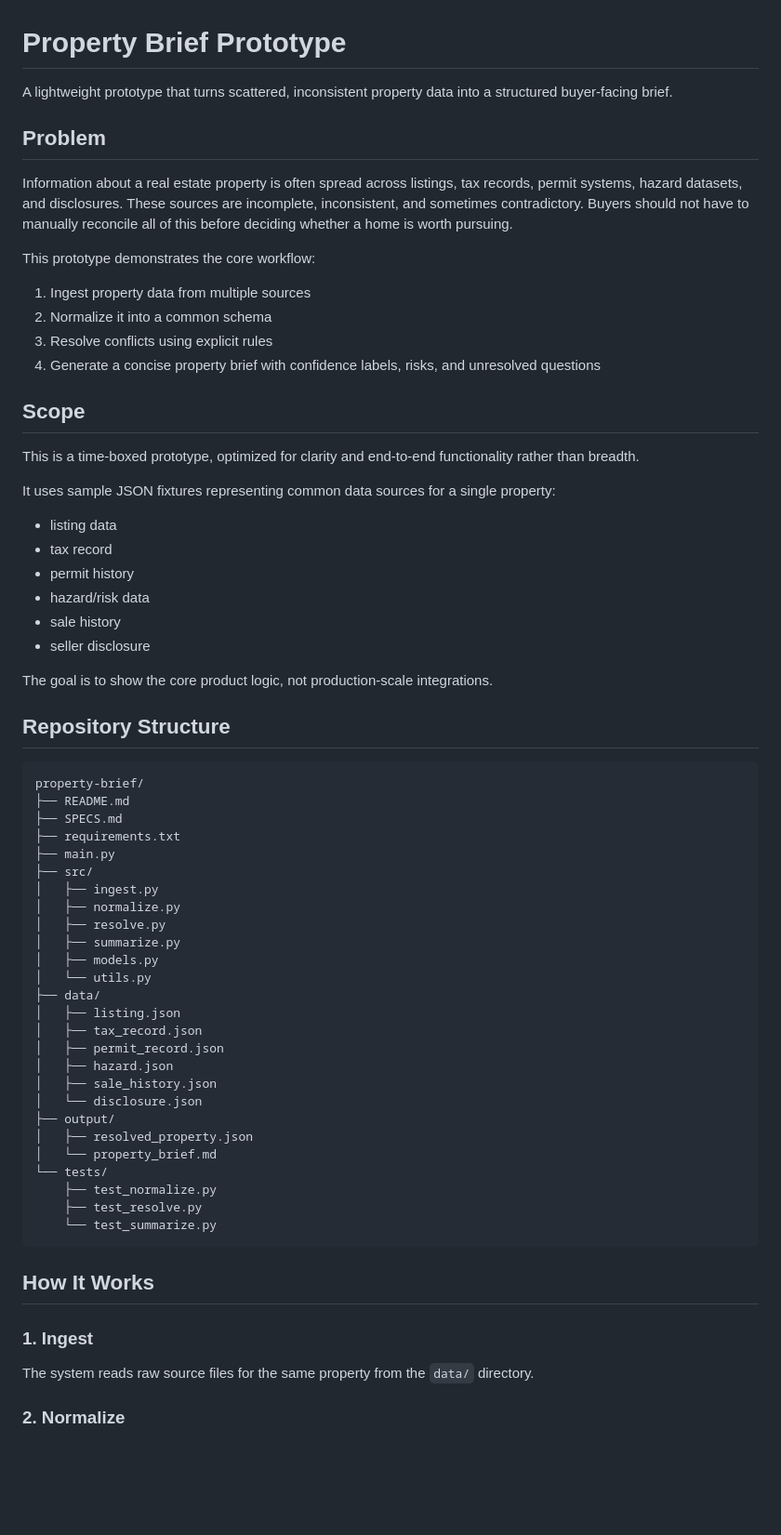
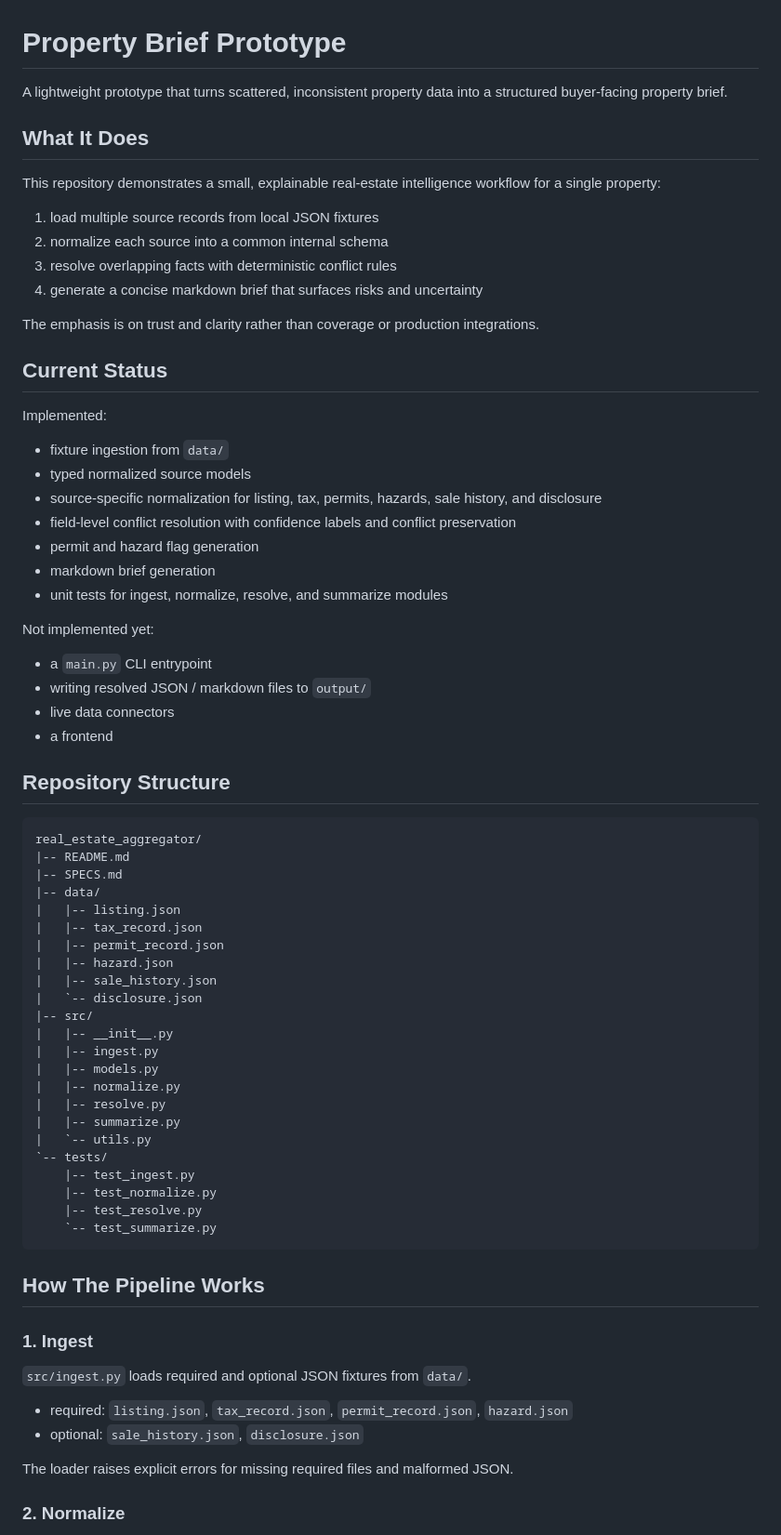
Before and after one commit to amangrg/real_estate_aggregator, a Markdown page: README.md, the part around one of its changes. Shown at 93% size. Rendered like a GitHub page; blank space fills up the shorter version.

````diff
--- a/README.md
+++ b/README.md
@@ -1,67 +1,74 @@
 # Property Brief Prototype
 
-A lightweight prototype that turns scattered, inconsistent property data into a structured buyer-facing brief.
+A lightweight prototype that turns scattered, inconsistent property data into a structured buyer-facing property brief.
 
-## Problem
+## What It Does
 
-Information about a real estate property is often spread across listings, tax records, permit systems, hazard datasets, and disclosures. These sources are incomplete, inconsistent, and sometimes contradictory. Buyers should not have to manually reconcile all of this before deciding whether a home is worth pursuing.
+This repository demonstrates a small, explainable real-estate intelligence workflow for a single property:
 
-This prototype demonstrates the core workflow:
+1. load multiple source records from local JSON fixtures
+2. normalize each source into a common internal schema
+3. resolve overlapping facts with deterministic conflict rules
+4. generate a concise markdown brief that surfaces risks and uncertainty
 
-1. Ingest property data from multiple sources
-2. Normalize it into a common schema
-3. Resolve conflicts using explicit rules
-4. Generate a concise property brief with confidence labels, risks, and unresolved questions
+The emphasis is on trust and clarity rather than coverage or production integrations.
 
-## Scope
+## Current Status
 
-This is a time-boxed prototype, optimized for clarity and end-to-end functionality rather than breadth.
+Implemented:
 
-It uses sample JSON fixtures representing common data sources for a single property:
+- fixture ingestion from `data/`
+- typed normalized source models
+- source-specific normalization for listing, tax, permits, hazards, sale history, and disclosure
+- field-level conflict resolution with confidence labels and conflict preservation
+- permit and hazard flag generation
+- markdown brief generation
+- unit tests for ingest, normalize, resolve, and summarize modules
 
-- listing data
-- tax record
-- permit history
-- hazard/risk data
-- sale history
-- seller disclosure
+Not implemented yet:
 
-The goal is to show the core product logic, not production-scale integrations.
+- a `main.py` CLI entrypoint
+- writing resolved JSON / markdown files to `output/`
+- live data connectors
+- a frontend
 
 ## Repository Structure
 
 ```text
-property-brief/
-├── README.md
-├── SPECS.md
-├── requirements.txt
-├── main.py
-├── src/
-│   ├── ingest.py
-│   ├── normalize.py
-│   ├── resolve.py
-│   ├── summarize.py
-│   ├── models.py
-│   └── utils.py
-├── data/
-│   ├── listing.json
-│   ├── tax_record.json
-│   ├── permit_record.json
-│   ├── hazard.json
-│   ├── sale_history.json
-│   └── disclosure.json
-├── output/
-│   ├── resolved_property.json
-│   └── property_brief.md
-└── tests/
-    ├── test_normalize.py
-    ├── test_resolve.py
-    └── test_summarize.py
+real_estate_aggregator/
+|-- README.md
+|-- SPECS.md
+|-- data/
+|   |-- listing.json
+|   |-- tax_record.json
+|   |-- permit_record.json
+|   |-- hazard.json
+|   |-- sale_history.json
+|   `-- disclosure.json
+|-- src/
+|   |-- __init__.py
+|   |-- ingest.py
+|   |-- models.py
+|   |-- normalize.py
+|   |-- resolve.py
+|   |-- summarize.py
+|   `-- utils.py
+`-- tests/
+    |-- test_ingest.py
+    |-- test_normalize.py
+    |-- test_resolve.py
+    `-- test_summarize.py
 ```
 
-## How It Works
+## How The Pipeline Works
 
 ### 1. Ingest
-The system reads raw source files for the same property from the `data/` directory.
+
+`src/ingest.py` loads required and optional JSON fixtures from `data/`.
+
+- required: `listing.json`, `tax_record.json`, `permit_record.json`, `hazard.json`
+- optional: `sale_history.json`, `disclosure.json`
+
+The loader raises explicit errors for missing required files and malformed JSON.
 
 ### 2. Normalize
````
Also changed, not shown: other parts of README.md (+126 -141 lines).
